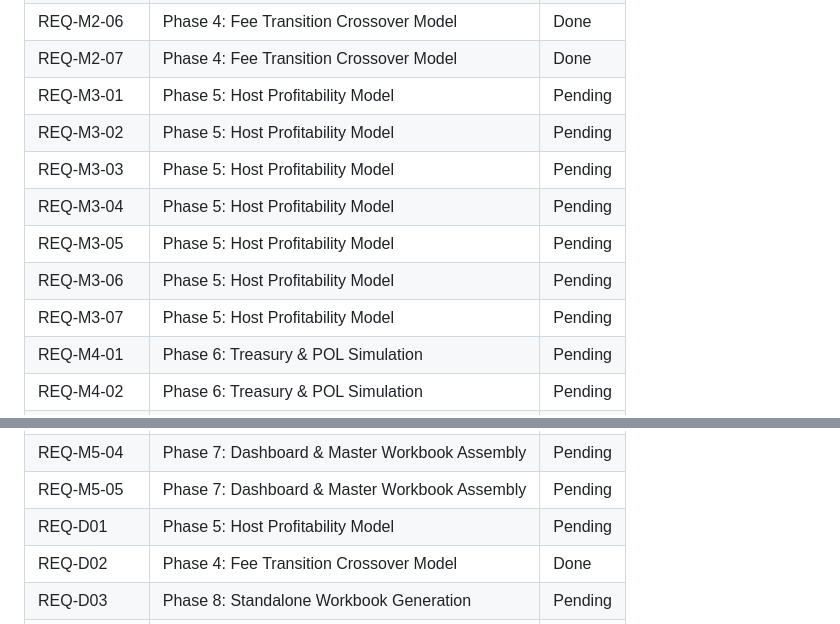
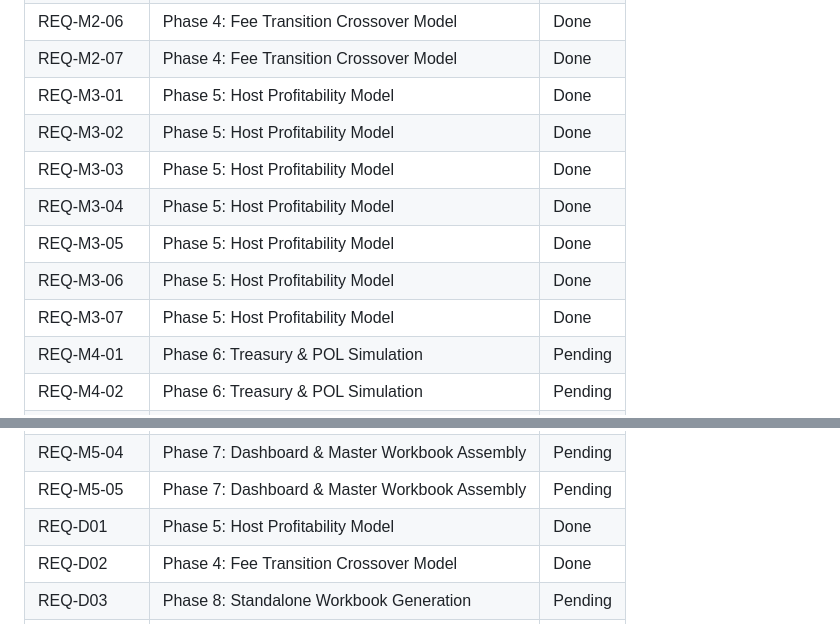
Before and after one commit to mitgor/gonka-tokenomics, a Markdown page: .planning/REQUIREMENTS.md, 2 parts joined by grey strips. Rendered like a GitHub page.

Commit message:
docs(05): complete Phase 5 Host Profitability Model - PASSED 7/7
Verification confirmed all 8 requirements satisfied (REQ-M3-01 through
REQ-M3-07, REQ-D01). Triple cross-tab dependency fully wired. 624-line
implementation with 3 charts, 3 conditional formatting rules, sensitivity
matrix, electricity sensitivity, and GPU amortization sections.

Co-Authored-By: Claude Opus 4.6 <noreply@anthropic.com>

```diff
--- a/.planning/REQUIREMENTS.md
+++ b/.planning/REQUIREMENTS.md
@@ -203,13 +203,13 @@
 | REQ-M2-05 | Phase 4: Fee Transition Crossover Model | Done |
 | REQ-M2-06 | Phase 4: Fee Transition Crossover Model | Done |
 | REQ-M2-07 | Phase 4: Fee Transition Crossover Model | Done |
-| REQ-M3-01 | Phase 5: Host Profitability Model | Pending |
-| REQ-M3-02 | Phase 5: Host Profitability Model | Pending |
-| REQ-M3-03 | Phase 5: Host Profitability Model | Pending |
-| REQ-M3-04 | Phase 5: Host Profitability Model | Pending |
-| REQ-M3-05 | Phase 5: Host Profitability Model | Pending |
-| REQ-M3-06 | Phase 5: Host Profitability Model | Pending |
-| REQ-M3-07 | Phase 5: Host Profitability Model | Pending |
+| REQ-M3-01 | Phase 5: Host Profitability Model | Done |
+| REQ-M3-02 | Phase 5: Host Profitability Model | Done |
+| REQ-M3-03 | Phase 5: Host Profitability Model | Done |
+| REQ-M3-04 | Phase 5: Host Profitability Model | Done |
+| REQ-M3-05 | Phase 5: Host Profitability Model | Done |
+| REQ-M3-06 | Phase 5: Host Profitability Model | Done |
+| REQ-M3-07 | Phase 5: Host Profitability Model | Done |
 | REQ-M4-01 | Phase 6: Treasury & POL Simulation | Pending |
 | REQ-M4-02 | Phase 6: Treasury & POL Simulation | Pending |
 | REQ-M4-03 | Phase 6: Treasury & POL Simulation | Pending |
@@ -222,7 +222,7 @@
 | REQ-M5-03 | Phase 7: Dashboard & Master Workbook Assembly | Pending |
 | REQ-M5-04 | Phase 7: Dashboard & Master Workbook Assembly | Pending |
 | REQ-M5-05 | Phase 7: Dashboard & Master Workbook Assembly | Pending |
-| REQ-D01 | Phase 5: Host Profitability Model | Pending |
+| REQ-D01 | Phase 5: Host Profitability Model | Done |
 | REQ-D02 | Phase 4: Fee Transition Crossover Model | Done |
 | REQ-D03 | Phase 8: Standalone Workbook Generation | Pending |
 | REQ-D04 | Phase 9: Polish, Documentation & Validation | Pending |
```
Also changed, not shown: .planning/ROADMAP.md (+4 -4 lines), 1 other file.
